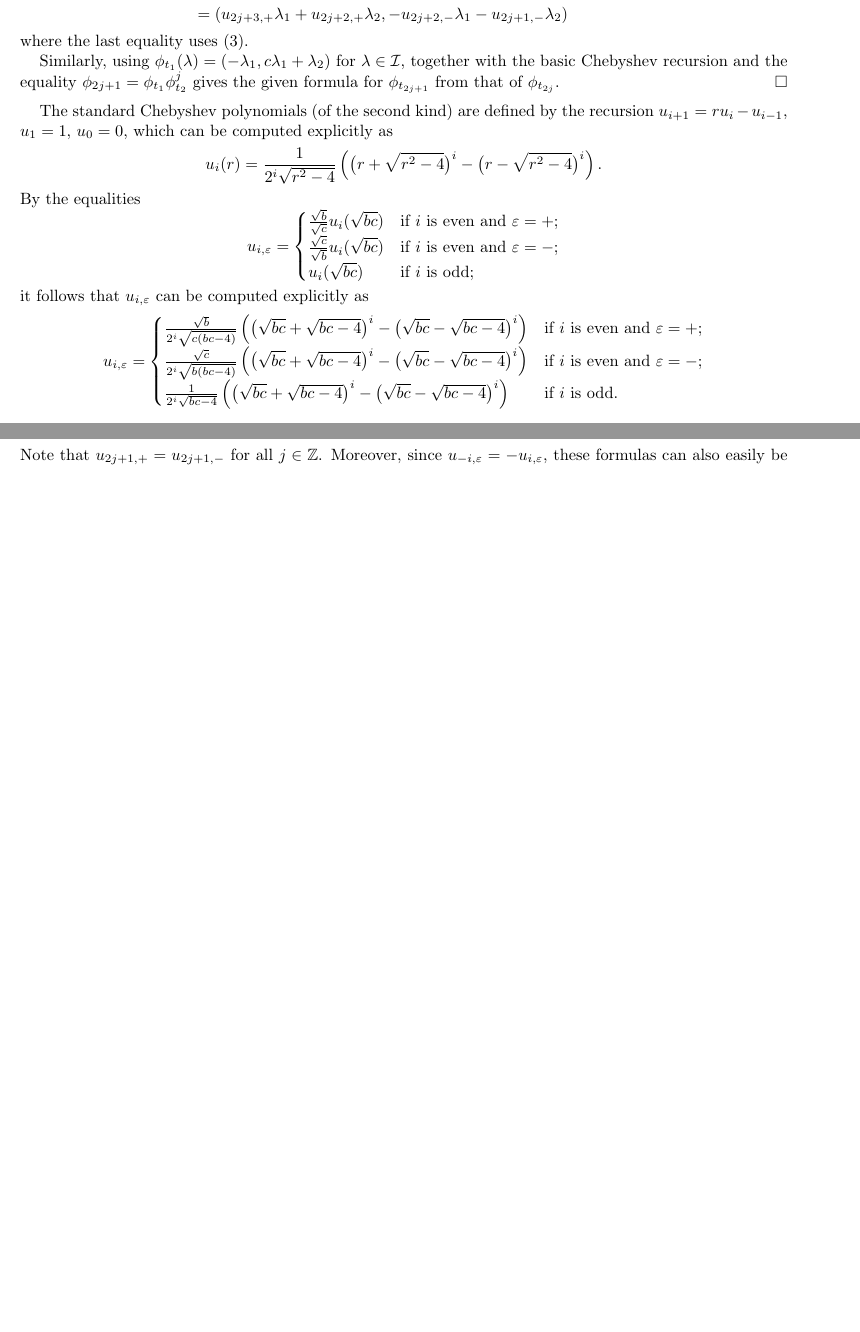
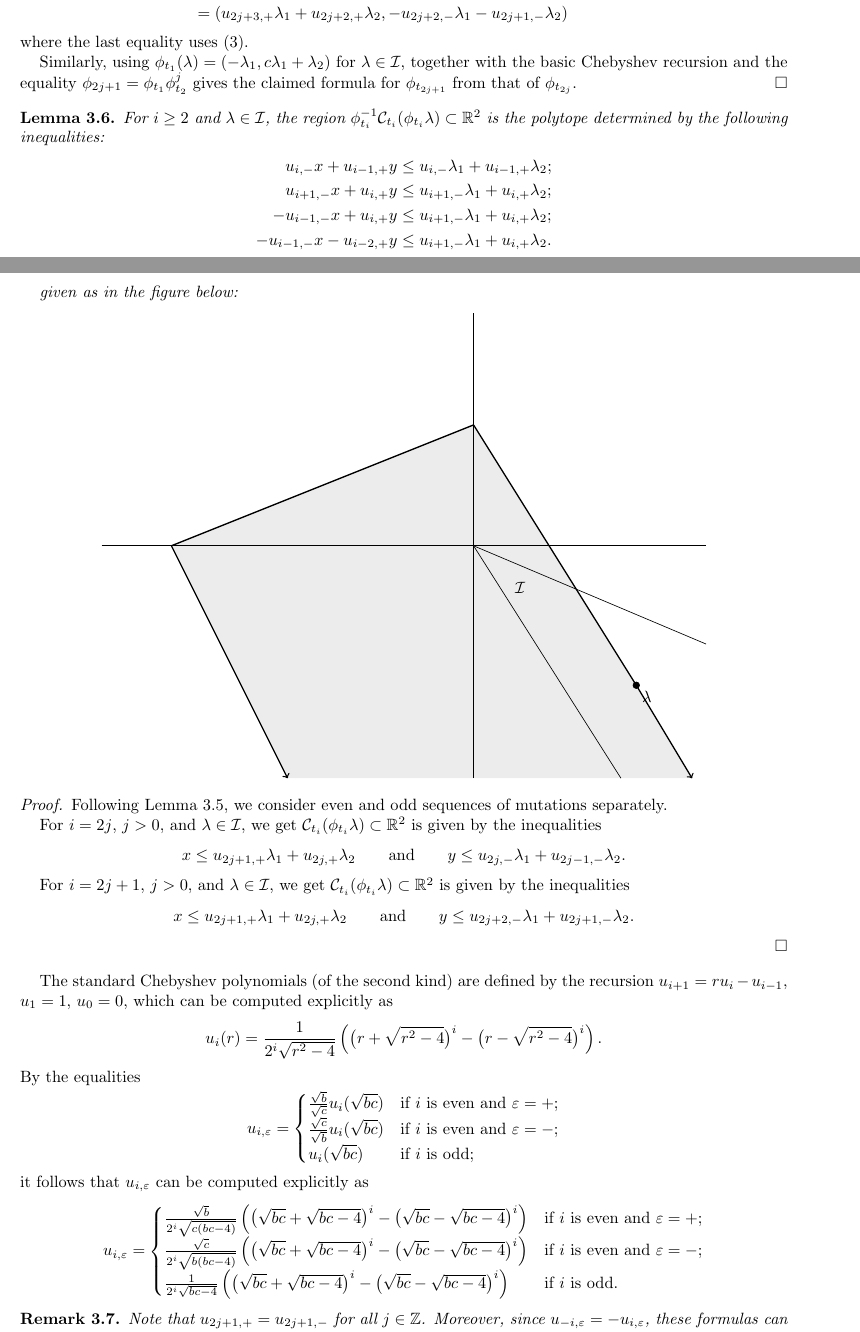
Before and after one commit to drupel/DominanceRegions, a LaTeX paper (dominance_regions.tex): two parts of pages 3 and 4 of 5 before the commit and two parts of pages 3 and 4 of 6 after it, joined at a grey line, cut so that both start at the same text, the shorter picture padded with empty space. Compiled offline with pdfLaTeX.

```diff
--- a/dominance_regions.tex
+++ b/dominance_regions.tex
@@ -1,6 +1,7 @@
 \documentclass{amsart}
 \usepackage{amsmath,amssymb,latexsym,color}
 \usepackage[margin=1in]{geometry}
+\usepackage{tikz}
 
 \newtheorem{theorem}{Theorem}
 \newtheorem{corollary}[theorem]{Corollary}
@@ -172,7 +176,45 @@
     \end{align*}
     where the last equality uses \eqref{eq:long Chebyshev recursion}.
 
-    Similarly, using $\phi_{t_1}(\lambda)=(-\lambda_1,c\lambda_1+\lambda_2)$ for $\lambda\in\cI$, together with the basic Chebyshev recursion and the equality $\phi_{2j+1}=\phi_{t_1}\phi_{t_2}^j$ gives the given formula for $\phi_{t_{2j+1}}$ from that of $\phi_{t_{2j}}$.
+    Similarly, using $\phi_{t_1}(\lambda)=(-\lambda_1,c\lambda_1+\lambda_2)$ for $\lambda\in\cI$, together with the basic Chebyshev recursion and the equality $\phi_{2j+1}=\phi_{t_1}\phi_{t_2}^j$ gives the claimed formula for $\phi_{t_{2j+1}}$ from that of $\phi_{t_{2j}}$.
+  \end{proof}
+
+  \begin{lemma}
+    For $i\ge2$ and $\lambda\in\cI$, the region $\phi_{t_i}^{-1}\cC_{t_i}(\phi_{t_i}\lambda)\subset\RR^2$ is the polytope determined by the following inequalities:
+    \begin{align*}
+      u_{i,-}x+u_{i-1,+}y &\le u_{i,-}\lambda_1+u_{i-1,+}\lambda_2;\\
+      u_{i+1,-}x+u_{i,+}y &\le u_{i+1,-}\lambda_1+u_{i,+}\lambda_2;\\
+      -u_{i-1,-}x+u_{i,+}y &\le u_{i+1,-}\lambda_1+u_{i,+}\lambda_2;\\
+      -u_{i-1,-}x-u_{i-2,+}y &\le u_{i+1,-}\lambda_1+u_{i,+}\lambda_2.
+    \end{align*}
+
+    given as in the figure below:
+    \[
+      \begin{tikzpicture}
+        \filldraw[color=lightgray!30] (47/10,-5) --(3.5,-3) -- (0,26/10) -- (-26/4,0) -- (-16/4,-5);
+        \draw[-] (-8,0) -- (5,0);
+        \draw[-] (0,-5) -- (0,5);
+        %\filldraw[color=lightgray!30] (0,0) -- (5,-2.113) -- (5,-5) -- (3.17,-5) -- (0,0);
+        \draw[-] (0,0) -- (5,-2.113);
+        \draw[-] (0,0) -- (3.17,-5);
+        \node at (1,-0.9) {$\cI$};
+        \draw[fill=black] (3.5,-3) circle (2pt);
+        \node[below right] at (3.5,-3) {$\lambda$};
+        \draw[->,thick] (3.5,-3) -- (47/10,-5);
+        \draw[-,thick] (3.5,-3) -- (0,26/10);
+        \draw[-,thick] (0,26/10) -- (-26/4,0);
+        \draw[->,thick] (-26/4,0) -- (-16/4,-5);
+      \end{tikzpicture}
+    \]
+  \end{lemma}
+  \begin{proof}
+    Following Lemma~\ref{le:imaginary transformations}, we consider even and odd sequences of mutations separately.
+
+    For $i=2j$, $j>0$, and $\lambda\in\cI$, we get $\cC_{t_i}(\phi_{t_i}\lambda)\subset\RR^2$ is given by the inequalities
+    \[ x\le u_{2j+1,+}\lambda_1+u_{2j,+}\lambda_2 \qquad\text{and}\qquad y\le u_{2j,-}\lambda_1+u_{2j-1,-}\lambda_2. \]
+
+    For $i=2j+1$, $j>0$, and $\lambda\in\cI$, we get $\cC_{t_i}(\phi_{t_i}\lambda)\subset\RR^2$ is given by the inequalities
+    \[ x\le u_{2j+1,+}\lambda_1+u_{2j,+}\lambda_2 \qquad\text{and}\qquad y\le u_{2j+2,-}\lambda_1+u_{2j+1,-}\lambda_2. \]
   \end{proof}
 
   The standard Chebyshev polynomials (of the second kind) are defined by the recursion $u_{i+1}=ru_i-u_{i-1}$, $u_1=1$, $u_0=0$, which can be computed explicitly as
```
Also changed, not shown: dominance_regions.tex (13 more changed lines).
